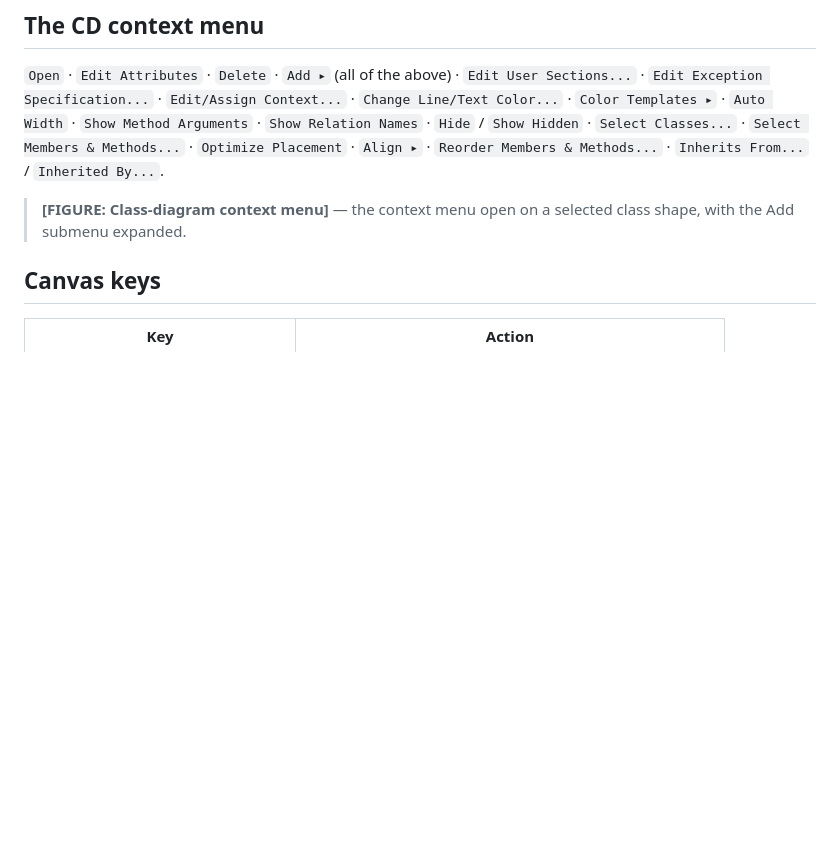
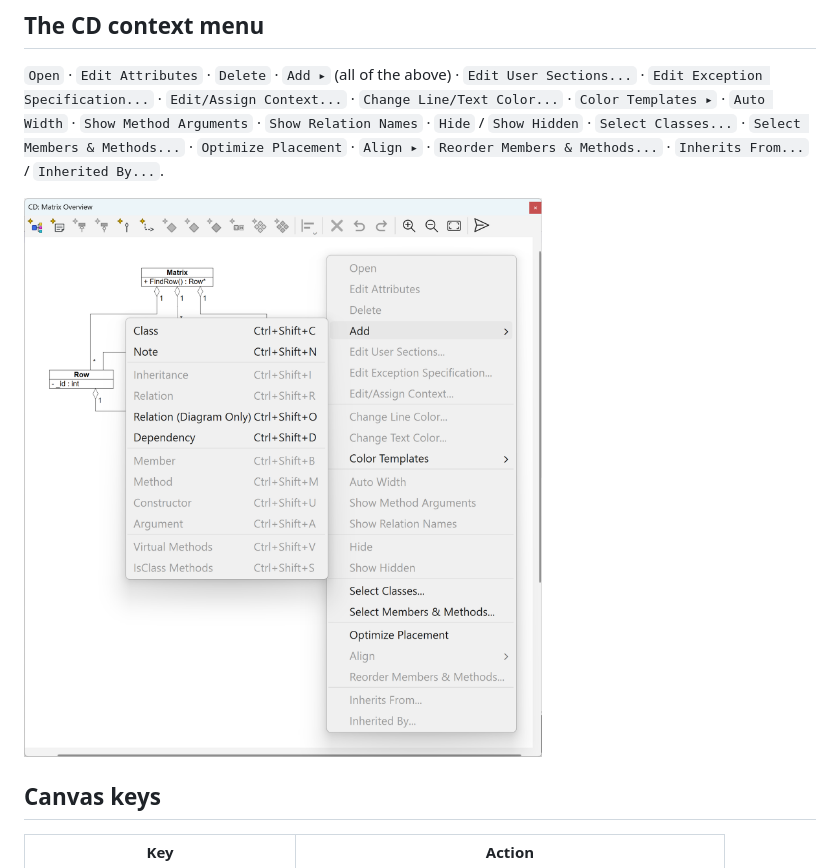
Before and after one commit to xaljox/ClassBuilder, a Markdown page: docs/manual/ClassBuilder_Manual.md, the part around the change. Drawn GitHub-style; pictures changed too: docs/manual/images/Class_diagram_context_menu.png (added); blank space fills up the shorter version.

Commit message:
docs(manual): CD context-menu screenshot in 7.12
Co-Authored-By: Claude Fable 5 <noreply@anthropic.com>

```diff
--- a/docs/manual/ClassBuilder_Manual.md
+++ b/docs/manual/ClassBuilder_Manual.md
@@ -681,7 +681,7 @@ In order: **Add Class**, **Add Note** (both arm placement) · **Add Inheritance*
 
 `Open` · `Edit Attributes` · `Delete` · `Add ▸` (all of the above) · `Edit User Sections...` · `Edit Exception Specification...` · `Edit/Assign Context...` · `Change Line/Text Color...` · `Color Templates ▸` · `Auto Width` · `Show Method Arguments` · `Show Relation Names` · `Hide` / `Show Hidden` · `Select Classes...` · `Select Members & Methods...` · `Optimize Placement` · `Align ▸` · `Reorder Members & Methods...` · `Inherits From...` / `Inherited By...`.
 
-> **[FIGURE: Class-diagram context menu]** — the context menu open on a selected class shape, with the Add submenu expanded.
+![](images/Class_diagram_context_menu.png)
 
 ## Canvas keys
 
```
